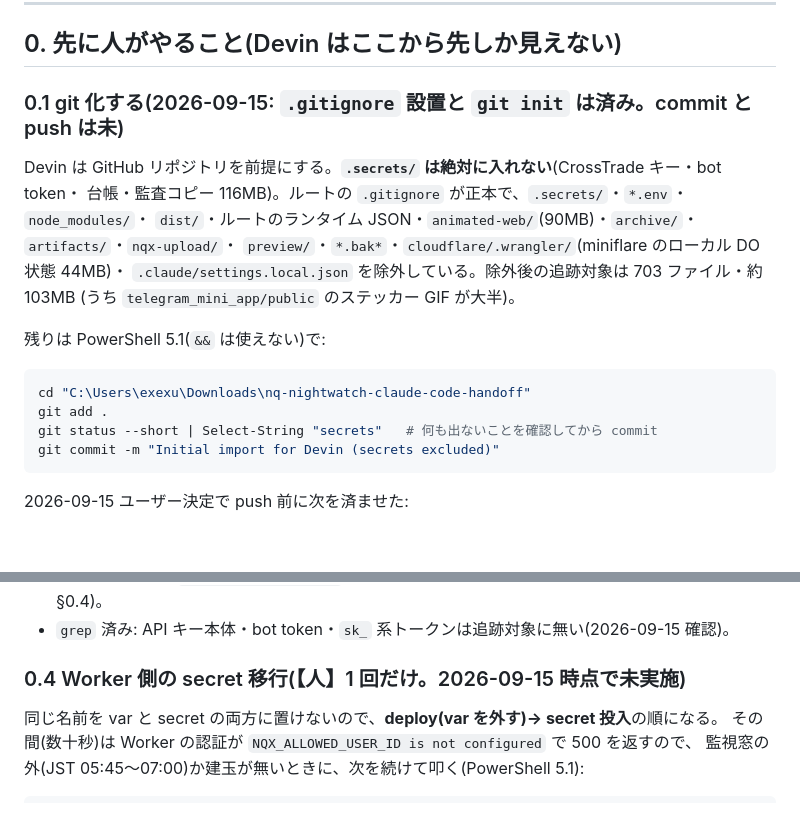
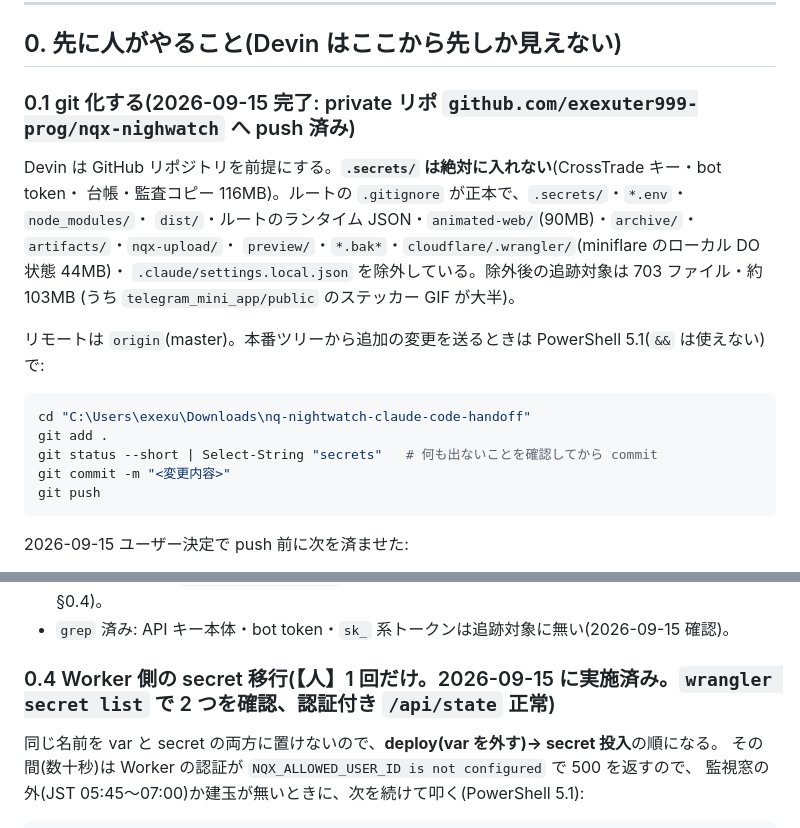
Before and after one commit to exexuter999-prog/nqx-nightwatch, a Markdown page: docs/DEVIN_TASKS.md, 2 parts joined by grey strips. GitHub-like rendering; blank space fills up the shorter version.

Commit message:
docs: mark repository push and Worker secret migration as done
Co-Authored-By: Claude Fable 5.1 <noreply@anthropic.com>

````diff
--- a/docs/DEVIN_TASKS.md
+++ b/docs/DEVIN_TASKS.md
@@ -15,7 +15,7 @@ nightwatch の弱点は **(1) 実測 N が小さい(決済 42 件、11 件は帰
 
 ## 0. 先に人がやること(Devin はここから先しか見えない)
 
-### 0.1 git 化する(2026-09-15: `.gitignore` 設置と `git init` は済み。commit と push は未)
+### 0.1 git 化する(2026-09-15 完了: private リポ `github.com/exexuter999-prog/nqx-nighwatch` へ push 済み)
 
 Devin は GitHub リポジトリを前提にする。**`.secrets/` は絶対に入れない**(CrossTrade キー・bot token・
 台帳・監査コピー 116MB)。ルートの `.gitignore` が正本で、`.secrets/`・`*.env`・`node_modules/`・
@@ -24,13 +24,14 @@ Devin は GitHub リポジトリを前提にする。**`.secrets/` は絶対に
 `.claude/settings.local.json` を除外している。除外後の追跡対象は 703 ファイル・約 103MB
 (うち `telegram_mini_app/public` のステッカー GIF が大半)。
 
-残りは PowerShell 5.1(`&&` は使えない)で:
+リモートは `origin`(master)。本番ツリーから追加の変更を送るときは PowerShell 5.1(`&&` は使えない)で:
 
 ```powershell
 cd "C:\Users\exexu\Downloads\nq-nightwatch-claude-code-handoff"
 git add .
 git status --short | Select-String "secrets"   # 何も出ないことを確認してから commit
-git commit -m "Initial import for Devin (secrets excluded)"
+git commit -m "<変更内容>"
+git push
 ```
 
 2026-09-15 ユーザー決定で push 前に次を済ませた:
@@ -45,7 +46,7 @@ git commit -m "Initial import for Devin (secrets excluded)"
   (git 管理外)。**deploy と secret 投入は運用者**(手順は §0.4)。
 - `grep` 済み: API キー本体・bot token・`sk_` 系トークンは追跡対象に無い(2026-09-15 確認)。
 
-### 0.4 Worker 側の secret 移行(【人】1 回だけ。2026-09-15 時点で未実施)
+### 0.4 Worker 側の secret 移行(【人】1 回だけ。2026-09-15 に実施済み。`wrangler secret list` で 2 つを確認、認証付き `/api/state` 正常)
 
 同じ名前を var と secret の両方に置けないので、**deploy(var を外す)→ secret 投入**の順になる。
 その間(数十秒)は Worker の認証が `NQX_ALLOWED_USER_ID is not configured` で 500 を返すので、
````
